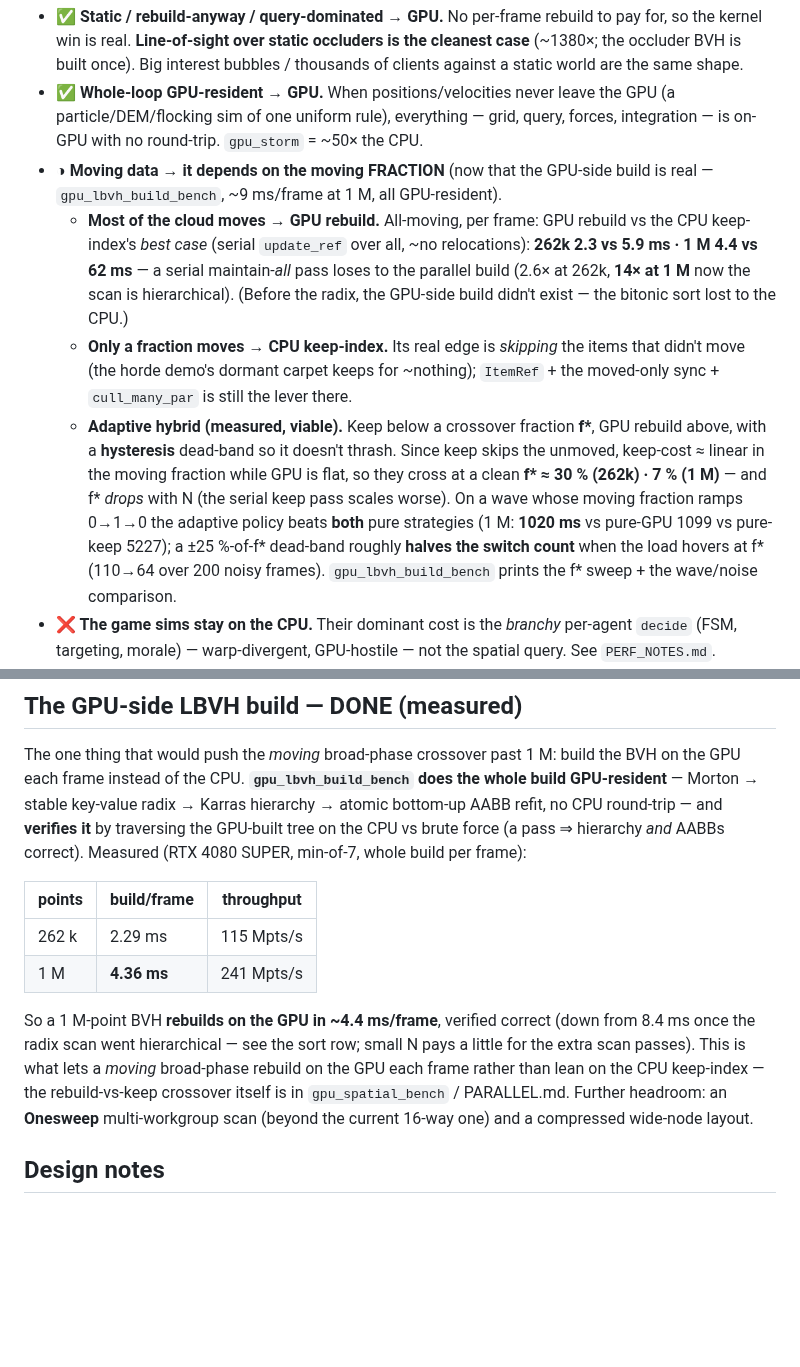
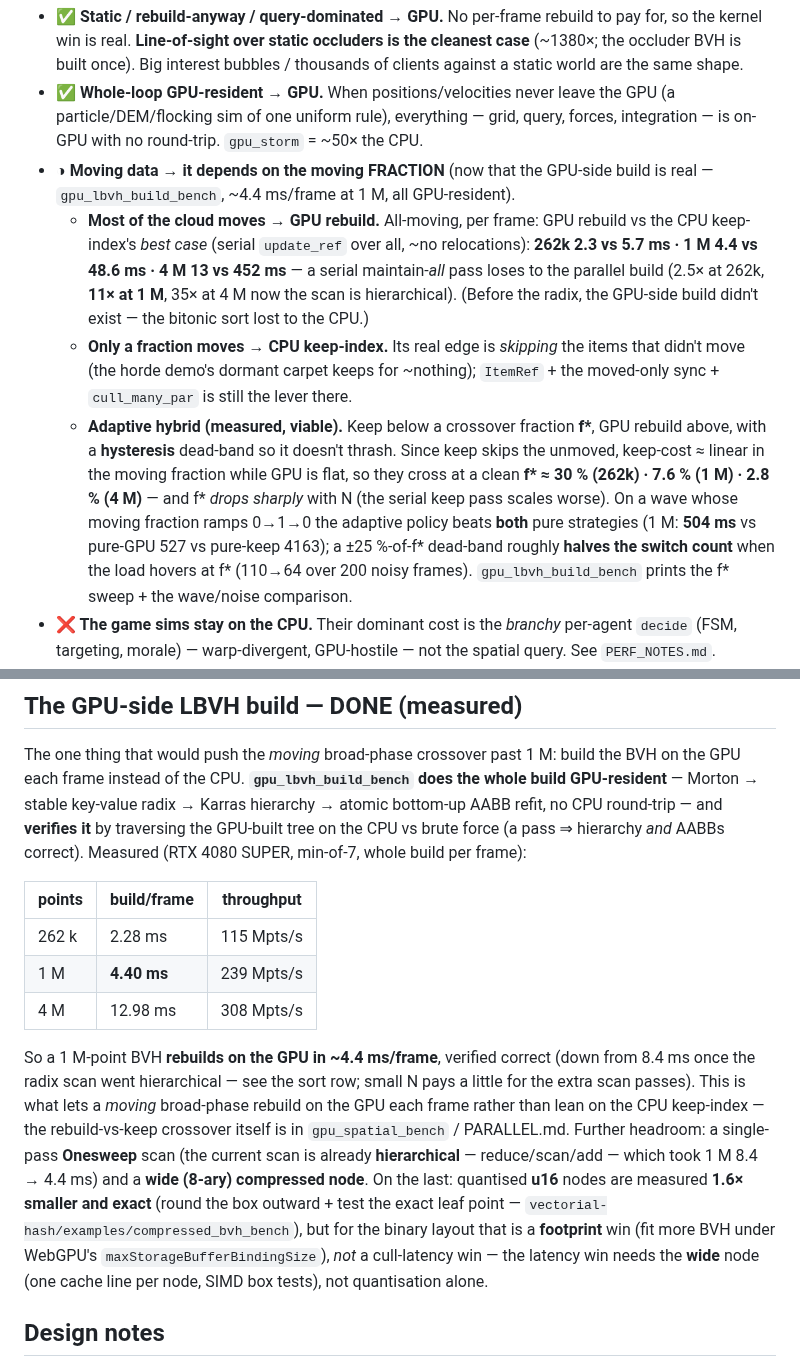
Before and after one commit to OrlandoLuque/vectorial-hash-kit, a Markdown page: docs/GPU.md, 2 parts joined by grey strips. Rendered like a GitHub page; blank space fills up the shorter version.

Commit message:
docs(GPU): refresh moving-data numbers to the hierarchical scan + compressed-node result
Reconcile GPU.md with the fresh re-measured benches (so kit and the research repo
agree): LBVH build 1M ~4.4 ms/frame (was ~8/9), 4M row added (13.0 ms, 308 Mpts/s);
all-moving GPU-vs-keep 262k 2.5× · 1M 11× · 4M 35× (was 14× at 1M); crossover f* ≈
30%→7.6%→2.8% as N grows; wave adaptive 504 vs pure-GPU 527 vs pure-keep 4163;
gpu_spatial_bench headline reworded to "fraction-dependent" (not "keep always wins
at 1M"). "Further headroom" note: the scan is already hierarchical, and quantised
u16 nodes are measured 1.6x smaller + EXACT (footprint, not latency — the wide
8-ary node is the latency lever). See compressed_bvh_bench.

Co-Authored-By: Claude Opus 4.8 <noreply@anthropic.com>

```diff
--- a/docs/GPU.md
+++ b/docs/GPU.md
@@ -66,25 +66,26 @@ headline is the kernel only. The honest rule:
   GPU (a particle/DEM/flocking sim of one uniform rule), everything — grid, query,
   forces, integration — is on-GPU with no round-trip. `gpu_storm` = ~50× the CPU.
 - **◑ Moving data → it depends on the moving FRACTION** (now that the GPU-side
-  build is real — `gpu_lbvh_build_bench`, ~9 ms/frame at 1 M, all GPU-resident).
+  build is real — `gpu_lbvh_build_bench`, ~4.4 ms/frame at 1 M, all GPU-resident).
   - **Most of the cloud moves → GPU rebuild.** All-moving, per frame: GPU rebuild
     vs the CPU keep-index's *best case* (serial `update_ref` over all, ~no
-    relocations): **262k 2.3 vs 5.9 ms · 1 M 4.4 vs 62 ms** — a serial maintain-*all*
-    pass loses to the parallel build (2.6× at 262k, **14× at 1 M** now the scan is
-    hierarchical). (Before the radix, the GPU-side build didn't exist — the bitonic
-    sort lost to the CPU.)
+    relocations): **262k 2.3 vs 5.7 ms · 1 M 4.4 vs 48.6 ms · 4 M 13 vs 452 ms** — a
+    serial maintain-*all* pass loses to the parallel build (2.5× at 262k, **11× at
+    1 M**, 35× at 4 M now the scan is hierarchical). (Before the radix, the GPU-side
+    build didn't exist — the bitonic sort lost to the CPU.)
   - **Only a fraction moves → CPU keep-index.** Its real edge is *skipping* the
     items that didn't move (the horde demo's dormant carpet keeps for ~nothing);
     `ItemRef` + the moved-only sync + `cull_many_par` is still the lever there.
   - **Adaptive hybrid (measured, viable).** Keep below a crossover fraction **f\***,
     GPU rebuild above, with a **hysteresis** dead-band so it doesn't thrash. Since
     keep skips the unmoved, keep-cost ≈ linear in the moving fraction while GPU is
-    flat, so they cross at a clean **f\* ≈ 30 % (262k) · 7 % (1 M)** — and f\*
-    *drops* with N (the serial keep pass scales worse). On a wave whose moving
-    fraction ramps 0→1→0 the adaptive policy beats **both** pure strategies (1 M:
-    **1020 ms** vs pure-GPU 1099 vs pure-keep 5227); a ±25 %-of-f\* dead-band roughly
-    **halves the switch count** when the load hovers at f\* (110→64 over 200 noisy
-    frames). `gpu_lbvh_build_bench` prints the f\* sweep + the wave/noise comparison.
+    flat, so they cross at a clean **f\* ≈ 30 % (262k) · 7.6 % (1 M) · 2.8 % (4 M)** —
+    and f\* *drops sharply* with N (the serial keep pass scales worse). On a wave
+    whose moving fraction ramps 0→1→0 the adaptive policy beats **both** pure
+    strategies (1 M: **504 ms** vs pure-GPU 527 vs pure-keep 4163); a ±25 %-of-f\*
+    dead-band roughly **halves the switch count** when the load hovers at f\* (110→64
+    over 200 noisy frames). `gpu_lbvh_build_bench` prints the f\* sweep + the
+    wave/noise comparison.
 - **❌ The game sims stay on the CPU.** Their dominant cost is the *branchy*
   per-agent `decide` (FSM, targeting, morale) — warp-divergent, GPU-hostile — not
   the spatial query. See `PERF_NOTES.md`.
@@ -105,16 +106,23 @@ correct). Measured (RTX 4080 SUPER, min-of-7, whole build per frame):
 
 | points | build/frame | throughput |
 | --- | --- | --- |
-| 262 k | 2.29 ms | 115 Mpts/s |
-| 1 M | **4.36 ms** | 241 Mpts/s |
+| 262 k | 2.28 ms | 115 Mpts/s |
+| 1 M | **4.40 ms** | 239 Mpts/s |
+| 4 M | 12.98 ms | 308 Mpts/s |
 
 So a 1 M-point BVH **rebuilds on the GPU in ~4.4 ms/frame**, verified correct
 (down from 8.4 ms once the radix scan went hierarchical — see the sort row; small
 N pays a little for the extra scan passes). This
 is what lets a *moving* broad-phase rebuild on the GPU each frame rather than lean
 on the CPU keep-index — the rebuild-vs-keep crossover itself is in
-`gpu_spatial_bench` / PARALLEL.md. Further headroom: an **Onesweep** multi-workgroup
-scan (beyond the current 16-way one) and a compressed wide-node layout.
+`gpu_spatial_bench` / PARALLEL.md. Further headroom: a single-pass **Onesweep** scan
+(the current scan is already **hierarchical** — reduce/scan/add — which took 1 M
+8.4 → 4.4 ms) and a **wide (8-ary) compressed node**. On the last: quantised **u16**
+nodes are measured **1.6× smaller and exact** (round the box outward + test the
+exact leaf point — `vectorial-hash/examples/compressed_bvh_bench`), but for the
+binary layout that is a **footprint** win (fit more BVH under WebGPU's
+`maxStorageBufferBindingSize`), *not* a cull-latency win — the latency win needs the
+**wide** node (one cache line per node, SIMD box tests), not quantisation alone.
 
 ## Design notes
 
```
Also changed, not shown: other parts of docs/GPU.md (+2 -2 lines).
